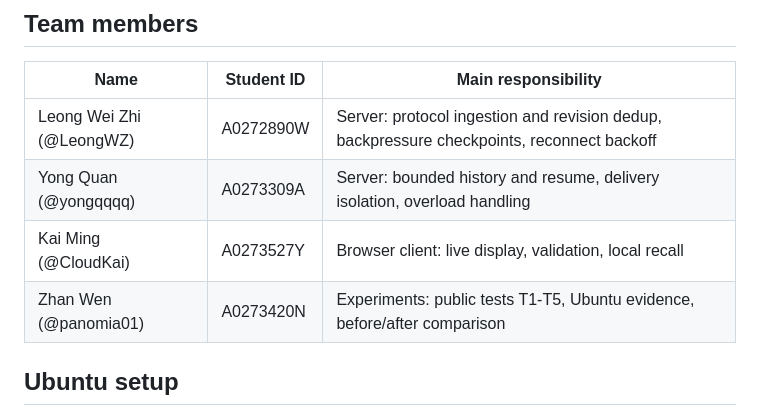
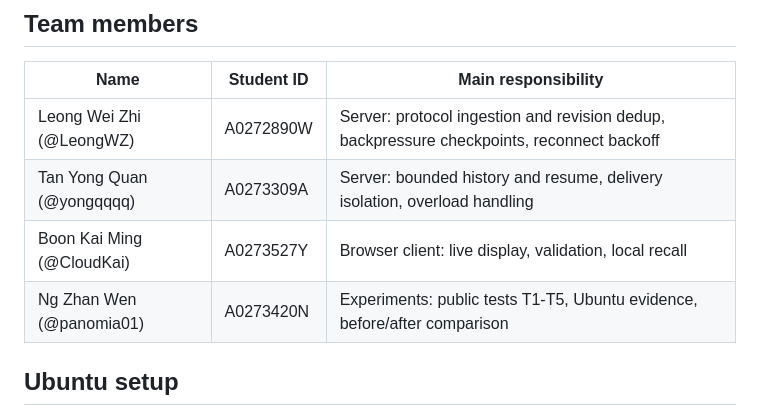
Before and after one commit to AY2526S1-CS3103-Group25/CS3103_A4_LiveRecall, a Markdown page: README.md, the part around the change. Rendered like a GitHub page.

Commit message:
Update team member names in README.md

```diff
--- a/README.md
+++ b/README.md
@@ -5,9 +5,9 @@
 | Name | Student ID | Main responsibility |
 |---|---|---|
 | Leong Wei Zhi (@LeongWZ) | A0272890W | Server: protocol ingestion and revision dedup, backpressure checkpoints, reconnect backoff |
-| Yong Quan (@yongqqqq) | A0273309A | Server: bounded history and resume, delivery isolation, overload handling |
-| Kai Ming (@CloudKai) | A0273527Y | Browser client: live display, validation, local recall |
-| Zhan Wen (@panomia01) | A0273420N | Experiments: public tests T1-T5, Ubuntu evidence, before/after comparison |
+| Tan Yong Quan (@yongqqqq) | A0273309A | Server: bounded history and resume, delivery isolation, overload handling |
+| Boon Kai Ming (@CloudKai) | A0273527Y | Browser client: live display, validation, local recall |
+| Ng Zhan Wen (@panomia01) | A0273420N | Experiments: public tests T1-T5, Ubuntu evidence, before/after comparison |
 
 ## Ubuntu setup
 
```
